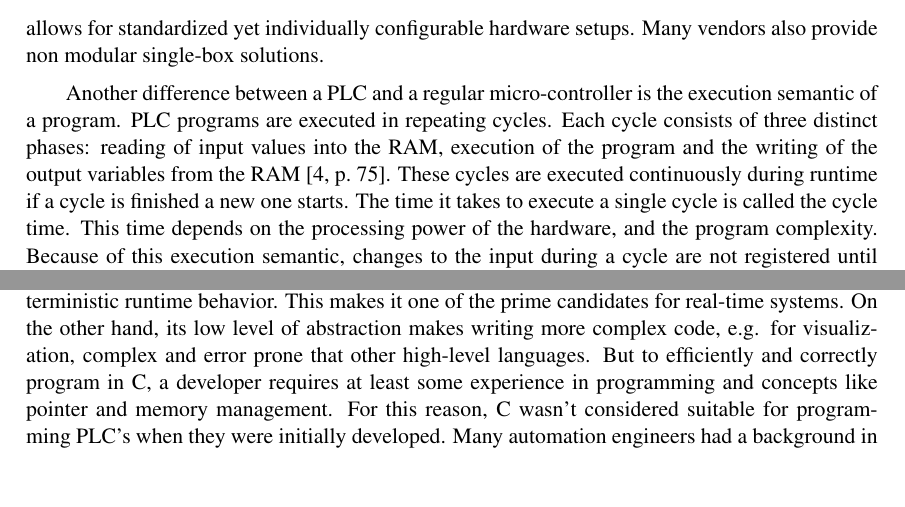
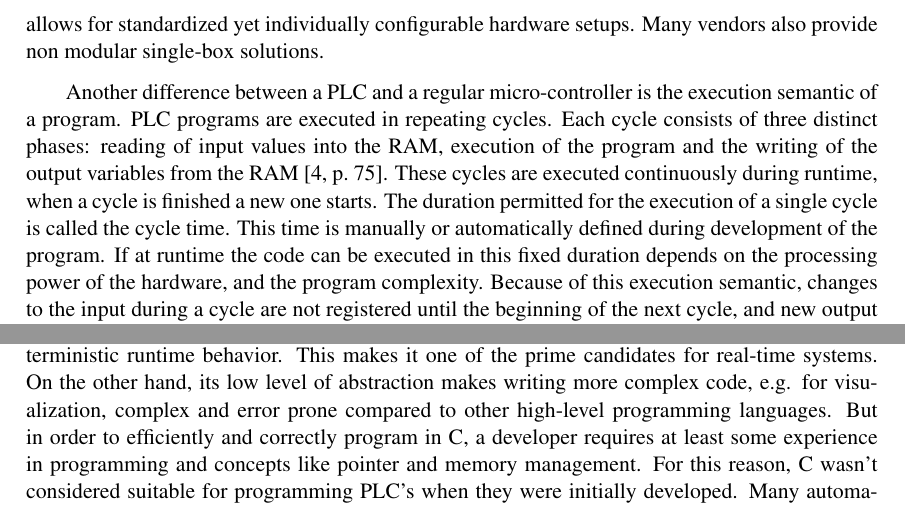
Before and after one commit to Oberacda/seminar_work__intelligent_industrial_robots, a LaTeX thesis (thesis.tex, which reads Content/2-PLC-General.tex, Content/3-C-Based-Programming.tex): two parts of pages 6 and 9 of 26, joined at a grey line, cut so that both start at the same text, the shorter picture padded with empty space. Compiled offline with XeLaTeX; a LaTeX package or settings file that is missing is left out.

Commit message:
Fix merge errors.

```diff
--- a/Content/2-PLC-General.tex
+++ b/Content/2-PLC-General.tex
@@ -52,9 +52,10 @@ Many vendors also provide non modular single-box solutions.
 Another difference between a~\acrshort{acn:plc} and a regular micro-controller is the execution semantic of a program.
 \acrshort{acn:plc} programs are executed in repeating cycles.
 Each cycle consists of three distinct phases: reading of input values into the~\acrshort{acn:ram}, execution of the program and the writing of the output variables from the~\acrshort{acn:ram}~\cite[p.~75]{BOLTON200653}.
-These cycles are executed continuously during runtime if a cycle is finished a new one starts.
-The time it takes to execute a single cycle is called the cycle time.
-This time depends on the processing power of the hardware, and the program complexity.
+These cycles are executed continuously during runtime, when a cycle is finished a new one starts.
+The duration permitted for the execution of a single cycle is called the cycle time.
+This time is manually or automatically defined  during development of the program.
+If at runtime the code can be executed in this fixed duration depends on the processing power of the hardware, and the program complexity.
 Because of this execution semantic, changes to the input during a cycle are not registered until the beginning of the next cycle, and new output values are not present until the end of the current cycle.
 Therefore, input values must be present for at least the cycle time to ensure they are read.
 This provides a deterministic behavior of the PLC and allows for real-time capability.
--- a/Content/3-C-Based-Programming.tex
+++ b/Content/3-C-Based-Programming.tex
@@ -22,8 +22,8 @@ The most common and best supported C standard is the ANSI C / C90 standard from
 
 The low overhead of C code allows the programmer to write programs that have a fairly deterministic runtime behavior.
 This makes it one of the prime candidates for real-time systems.
-On the other hand, its low level of abstraction makes writing more complex code, e.g. for visualization, complex and error prone that other high-level languages.
-But to efficiently and correctly program in C, a developer requires at least some experience in programming and concepts like pointer and memory management.
+On the other hand, its low level of abstraction makes writing more complex code, e.g. for visualization, complex and error prone compared to other high-level programming languages.
+But in order to efficiently and correctly program in C, a developer requires at least some experience in programming and concepts like pointer and memory management.
 For this reason, C wasn't considered suitable for programming PLC's when they were initially developed.
 Many automation engineers had a background in electrical engineering rather than in computer science.
 As they programmed~\acrshort{acn:plc}s, the languages abstracted the problem to be closer to electrical and logical circuits.
```
